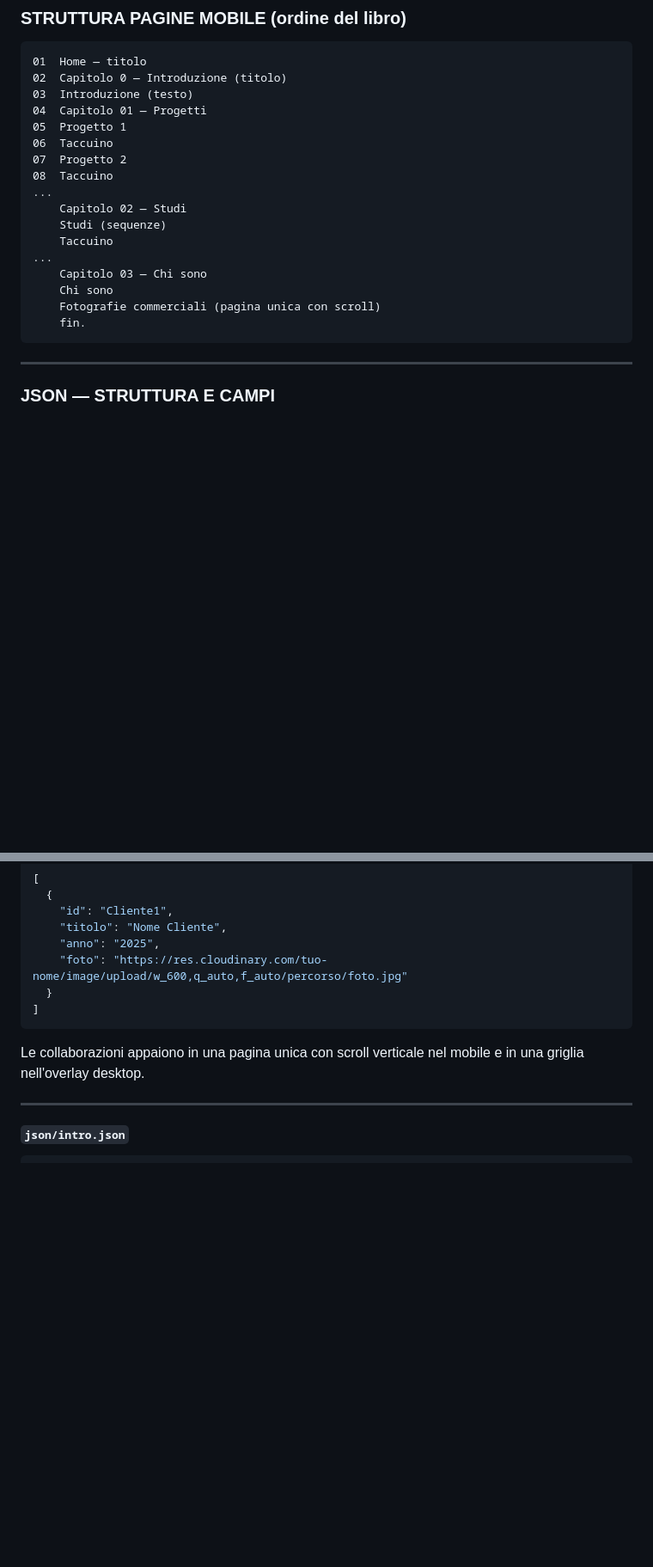
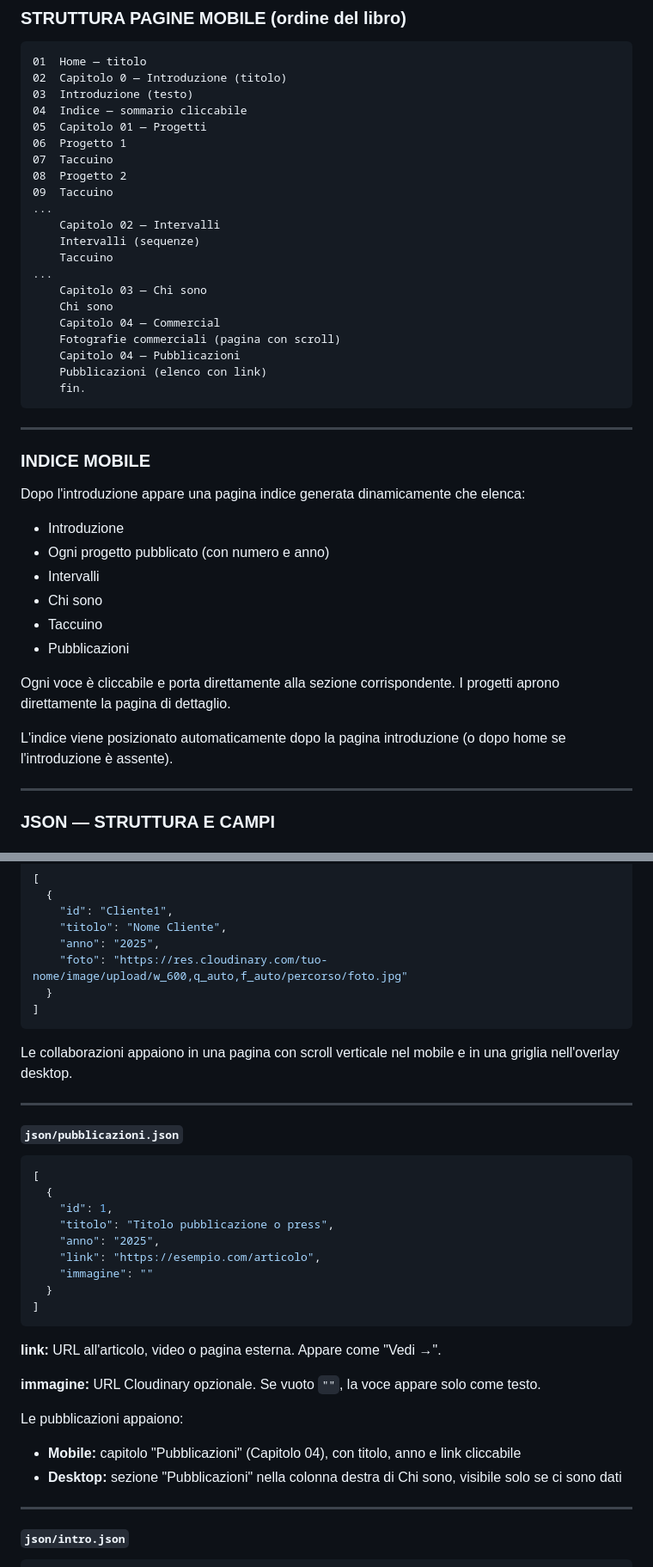
Before and after one commit to FrancescoMartolini/francescomartolini.art, a Markdown page: README.md, 2 parts joined by grey strips. Shown at 86% size. Drawn GitHub-style; blank space fills up the shorter version.

Commit message:
Readme v5.2

````diff
--- a/README.md
+++ b/README.md
@@ -69,21 +70,41 @@ Il sito si comporta in modo diverso in base al dispositivo:
 01  Home — titolo
 02  Capitolo 0 — Introduzione (titolo)
 03  Introduzione (testo)
-04  Capitolo 01 — Progetti
-05  Progetto 1
-06  Taccuino
-07  Progetto 2
-08  Taccuino
+04  Indice — sommario cliccabile
+05  Capitolo 01 — Progetti
+06  Progetto 1
+07  Taccuino
+08  Progetto 2
+09  Taccuino
 ...
-    Capitolo 02 — Studi
-    Studi (sequenze)
+    Capitolo 02 — Intervalli
+    Intervalli (sequenze)
     Taccuino
 ...
     Capitolo 03 — Chi sono
     Chi sono
-    Fotografie commerciali (pagina unica con scroll)
+    Capitolo 04 — Commercial
+    Fotografie commerciali (pagina con scroll)
+    Capitolo 04 — Pubblicazioni
+    Pubblicazioni (elenco con link)
     fin.
 ```
+
+---
+
+### INDICE MOBILE
+
+Dopo l'introduzione appare una pagina indice generata dinamicamente che elenca:
+- Introduzione
+- Ogni progetto pubblicato (con numero e anno)
+- Intervalli
+- Chi sono
+- Taccuino
+- Pubblicazioni
+
+Ogni voce è cliccabile e porta direttamente alla sezione corrispondente. I progetti aprono direttamente la pagina di dettaglio.
+
+L'indice viene posizionato automaticamente dopo la pagina introduzione (o dopo home se l'introduzione è assente).
 
 ---
 
@@ -204,7 +210,31 @@ Quando `contenuto` è presente, viene usato come struttura principale del proget
 ]
 ```
 
-Le collaborazioni appaiono in una pagina unica con scroll verticale nel mobile e in una griglia nell'overlay desktop.
+Le collaborazioni appaiono in una pagina con scroll verticale nel mobile e in una griglia nell'overlay desktop.
+
+---
+
+#### `json/pubblicazioni.json`
+
+```json
+[
+  {
+    "id": 1,
+    "titolo": "Titolo pubblicazione o press",
+    "anno": "2025",
+    "link": "https://esempio.com/articolo",
+    "immagine": ""
+  }
+]
+```
+
+**link:** URL all'articolo, video o pagina esterna. Appare come "Vedi →".
+
+**immagine:** URL Cloudinary opzionale. Se vuoto `""`, la voce appare solo come testo.
+
+Le pubblicazioni appaiono:
+- **Mobile:** capitolo "Pubblicazioni" (Capitolo 04), con titolo, anno e link cliccabile
+- **Desktop:** sezione "Pubblicazioni" nella colonna destra di Chi sono, visibile solo se ci sono dati
 
 ---
 
````
Also changed, not shown: other parts of README.md (+82 -74 lines).
